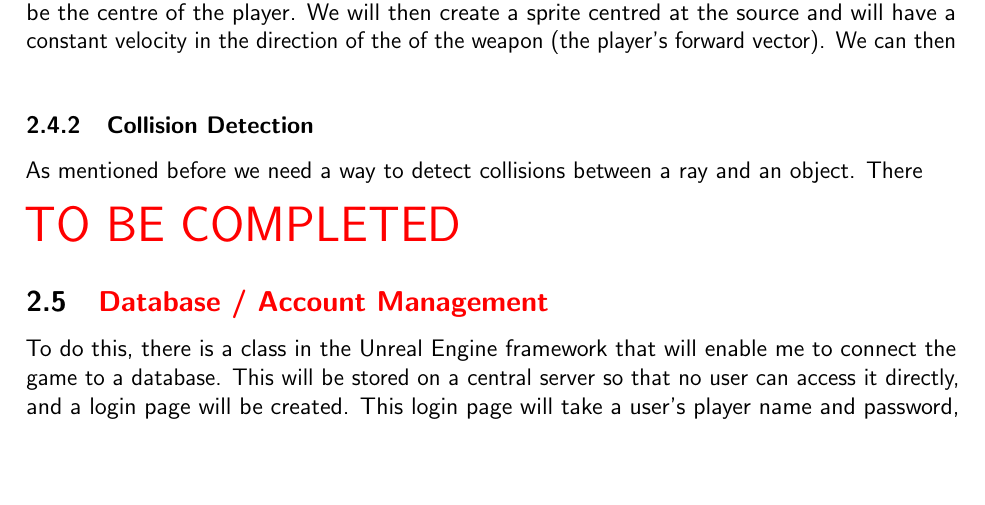
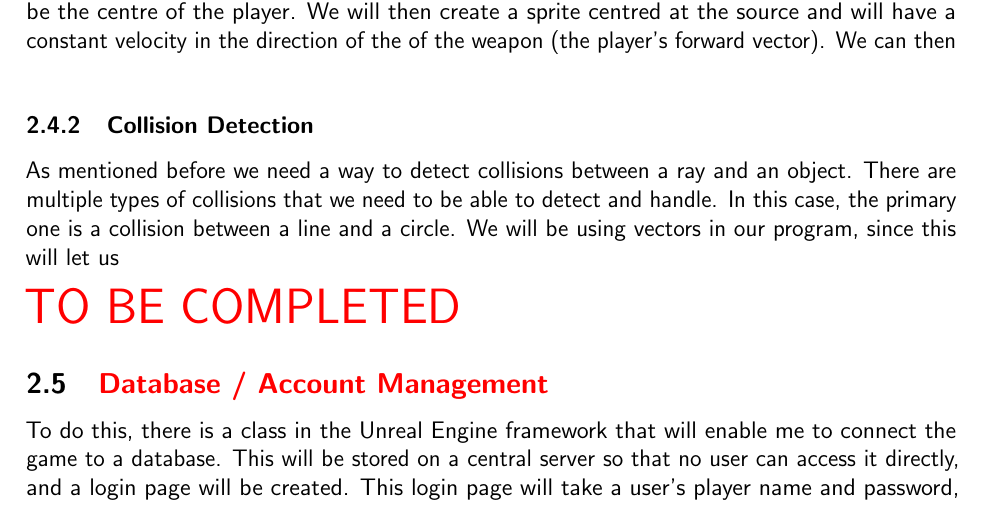
Before and after one commit to o-ti/CS_NEA, a LaTeX document (Main/main.tex, which reads Design/design.tex, Main/nea.sty): part of page 31 of 64, cut so that both start at the same text, the shorter picture padded with empty space. Compiled offline with pdfLaTeX.

```diff
--- a/Design/design.tex
+++ b/Design/design.tex
@@ -171,7 +171,7 @@
 
 \subsubsection{Collision Detection}
 
-As mentioned before we need a way to detect collisions between a ray and an object. There
+As mentioned before we need a way to detect collisions between a ray and an object. There are multiple types of collisions that we need to be able to detect and handle. In this case, the primary one is a collision between a line and a circle. We will be using vectors in our program, since this will let us
 
 
 \tbc
--- a/Main/nea.sty
+++ b/Main/nea.sty
@@ -1,6 +1,6 @@
 \ProvidesPackage{nea}
 
-\usepackage{amsmath, amssymb, enumitem, tikz, wrapfig, float, longtable, microtype, sectsty}
+\usepackage{amsmath, amssymb, enumitem, tikz, wrapfig, float, longtable, microtype, sectsty, biblatex}
 \renewcommand{\arraystretch}{1.6}
 \usepackage[outputdir=./]{minted}
 %\begin{minted}{py}
@@ -13,6 +13,8 @@
 
 \allsectionsfont{\sffamily}
 \usepackage{layouts}
+
+\addbibresource{references.bib}
 %%%%%%%%%%%%%%%%%%%%%%%%%%%%%%%%%%%%%%%%%%%%%%%%%%%%%%%%%%%%%%%%%%%%%%
 % LaTeX Overlay Generator - Annotated Figures v0.0.1
 % Created with http://ff.cx/latex-overlay-generator/
```
Also changed, not shown: main.pdf, 2 other files.
